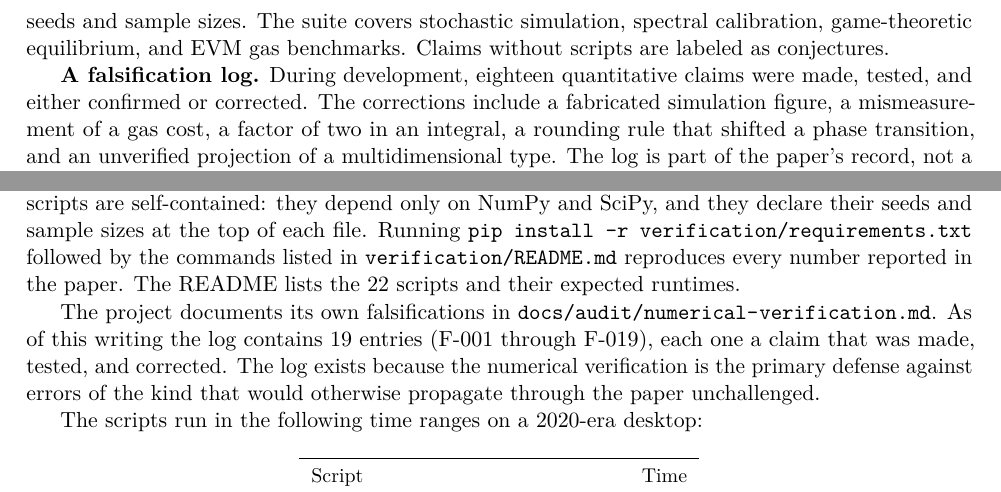
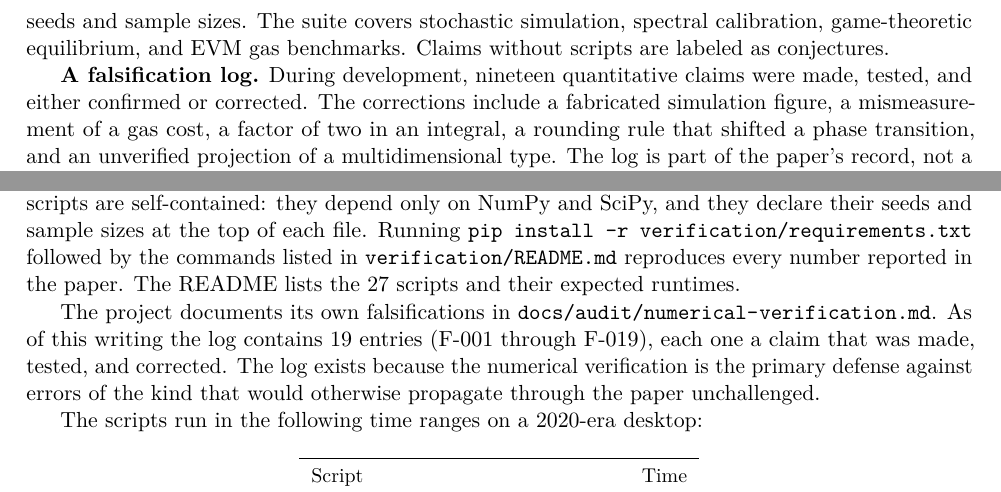
Before and after one commit to ilichb/diamond-framework, a LaTeX paper (docs/paper/main.tex): two parts of pages 5 and 24 of 31, joined at a grey line, cut so that both start at the same text. Compiled offline with pdfLaTeX.

Commit message:
docs(paper): align counter references (18 to 19 entries, 22 to 27 scripts)
Residue from the C-10 commit 7d7ec86, which added F-019 to the
falsification log and rmt/calibration_heavy_tail.py to the README
Running block. Two counters in main.tex still reflected the prior
state:

- main.tex:49 and :88 (abstract and section 1): the falsification log
  now has 19 entries, not 18. Eighteen -> nineteen.
- main.tex:1075 (section 9.1, Reproducibility): the README now lists
  27 scripts, not 22. 22 -> 27.

The other two counters, main.tex:1077 and :1328, were already updated
in 7d7ec86. With these three edits the paper and the repository are
consistent.

```diff
--- a/docs/paper/main.tex
+++ b/docs/paper/main.tex
@@ -85,7 +85,7 @@ The paper makes four contributions.
 
 \textbf{A numerical verification suite.} Every quantitative claim in the paper is paired with a script that reproduces it. The scripts are self-contained, depend only on NumPy and SciPy, and declare their seeds and sample sizes. The suite covers stochastic simulation, spectral calibration, game-theoretic equilibrium, and EVM gas benchmarks. Claims without scripts are labeled as conjectures.
 
-\textbf{A falsification log.} During development, eighteen quantitative claims were made, tested, and either confirmed or corrected. The corrections include a fabricated simulation figure, a mismeasurement of a gas cost, a factor of two in an integral, a rounding rule that shifted a phase transition, and an unverified projection of a multidimensional type. The log is part of the paper's record, not a supplement to it.
+\textbf{A falsification log.} During development, nineteen quantitative claims were made, tested, and either confirmed or corrected. The corrections include a fabricated simulation figure, a mismeasurement of a gas cost, a factor of two in an integral, a rounding rule that shifted a phase transition, and an unverified projection of a multidimensional type. The log is part of the paper's record, not a supplement to it.
 
 \textbf{Design decisions with explicit boundaries.} Where the protocol cannot deliver a guarantee---for adversaries that are not rational, for collusion below the Kesten--Stigum boundary, for real reputation data that is not available---the paper states the boundary and does not claim the guarantee. The limitations section separates methodological limits (the numerical methods could be improved) from design limits (the protocol does not solve these problems even with perfect methods).
 
@@ -1072,7 +1072,7 @@ The selection of net\_gain is based on its correlation with activity~\cite{cong2
 This section evaluates three things: the reproducibility of the numerical claims, the measured on-chain gas costs of the cryptographic primitives, and the stability of the conclusions under parameter variation. Two benchmarks are deferred to future work because they require a live network: the proving time of the recursive SNARK, and the latency of cross-chain message propagation.
 
 \subsection{Reproducibility}
-Every quantitative claim in Sections~\ref{sec:reputation} through~\ref{sec:bootstrap} is accompanied by a script in \spath{verification/}. The scripts are self-contained: they depend only on NumPy and SciPy, and they declare their seeds and sample sizes at the top of each file. Running \texttt{pip install -r verification/requirements.txt} followed by the commands listed in \spath{verification/README.md} reproduces every number reported in the paper. The README lists the 22 scripts and their expected runtimes.
+Every quantitative claim in Sections~\ref{sec:reputation} through~\ref{sec:bootstrap} is accompanied by a script in \spath{verification/}. The scripts are self-contained: they depend only on NumPy and SciPy, and they declare their seeds and sample sizes at the top of each file. Running \texttt{pip install -r verification/requirements.txt} followed by the commands listed in \spath{verification/README.md} reproduces every number reported in the paper. The README lists the 27 scripts and their expected runtimes.
 
 The project documents its own falsifications in \spath{docs/audit/numerical-verification.md}. As of this writing the log contains 19 entries (F-001 through F-019), each one a claim that was made, tested, and corrected. The log exists because the numerical verification is the primary defense against errors of the kind that would otherwise propagate through the paper unchallenged.
 
```
Also changed, not shown: docs/paper/main.tex (2 more changed lines).
